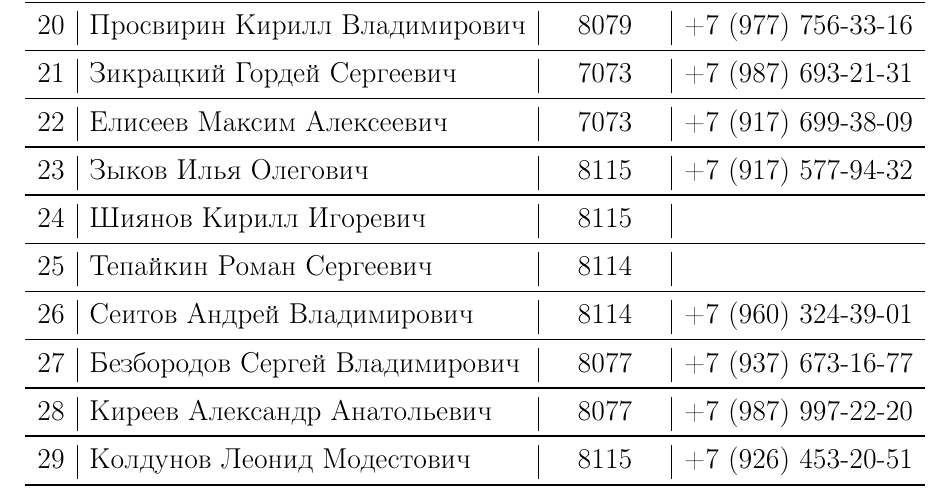
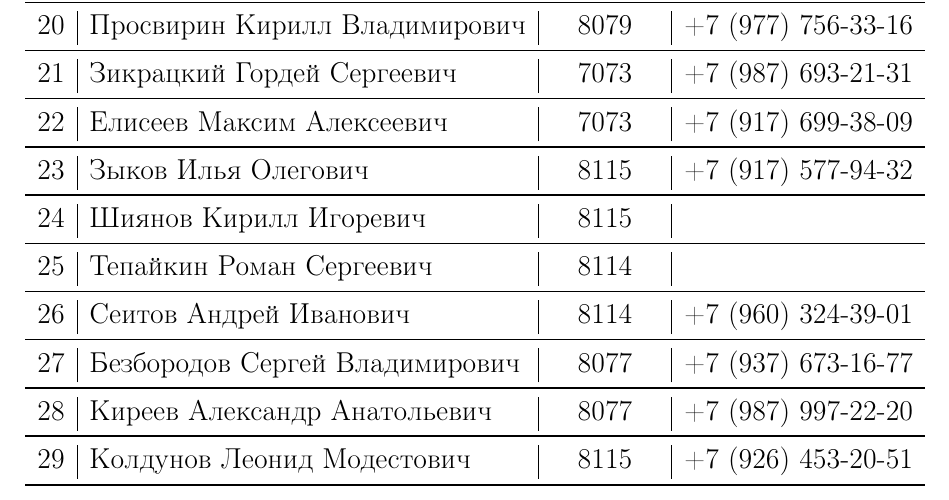
Before and after one commit to matthewBarabash/sirius, a LaTeX document (info/lecturers.tex): part of the page, cut so that both start at the same text. Compiled offline with pdfLaTeX.

Commit message:
Add files via upload

```diff
--- a/info/lecturers.tex
+++ b/info/lecturers.tex
@@ -121,7 +121,7 @@
 		\midrule
 		\rownumber & Тепайкин Роман Сергеевич & 8114 & 	\\
 		\midrule
-		\rownumber & Сеитов Андрей Владимирович & 8114 &
+		\rownumber & Сеитов Андрей Иванович & 8114 &
 		+7 (960) 324-39-01\\
 		\midrule
 		\rownumber & Безбородов Сергей Владимирович & 8077 &
```
Also changed, not shown: info/regalia.tex (+1 -1 lines), info/lecturers.pdf, info/regalia.pdf.
